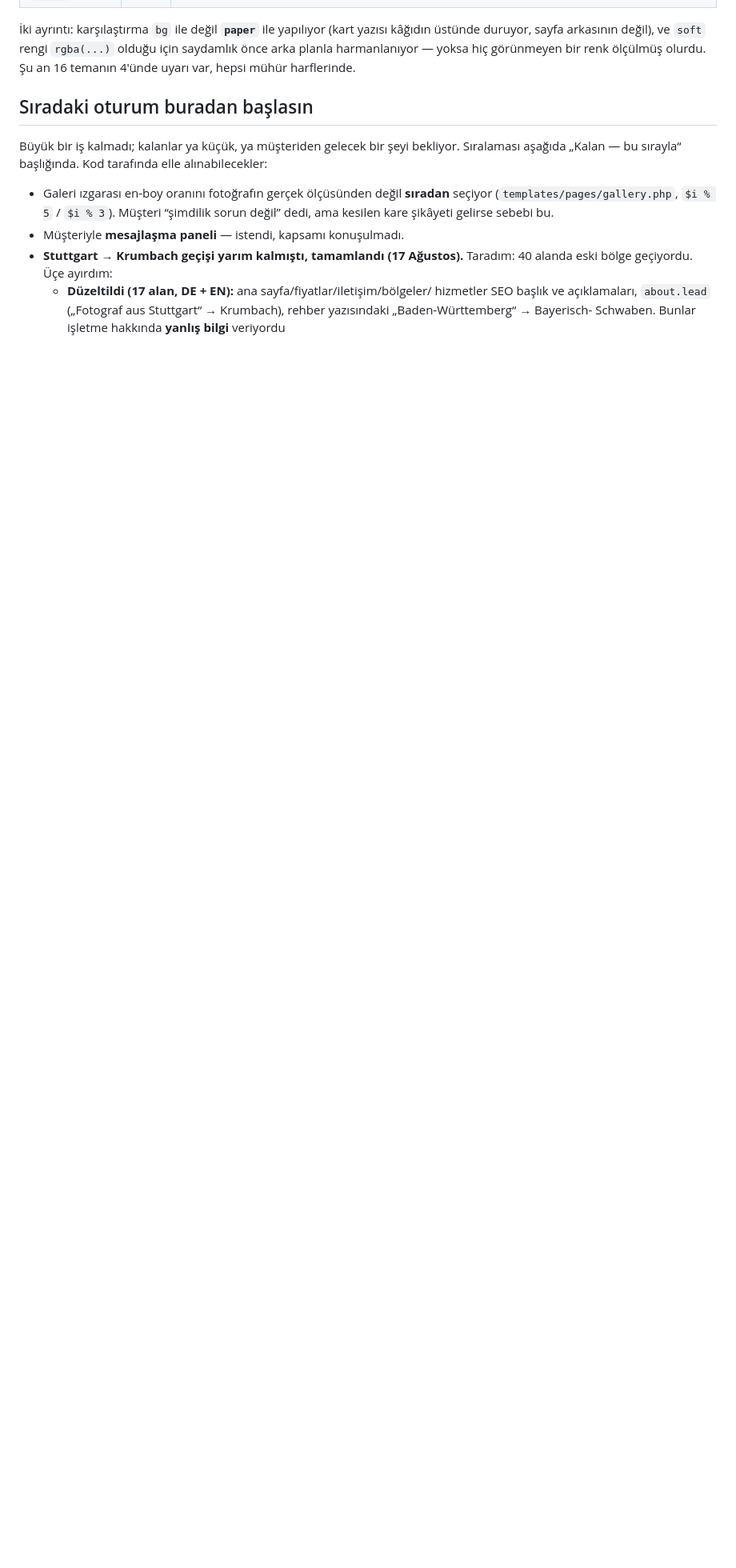
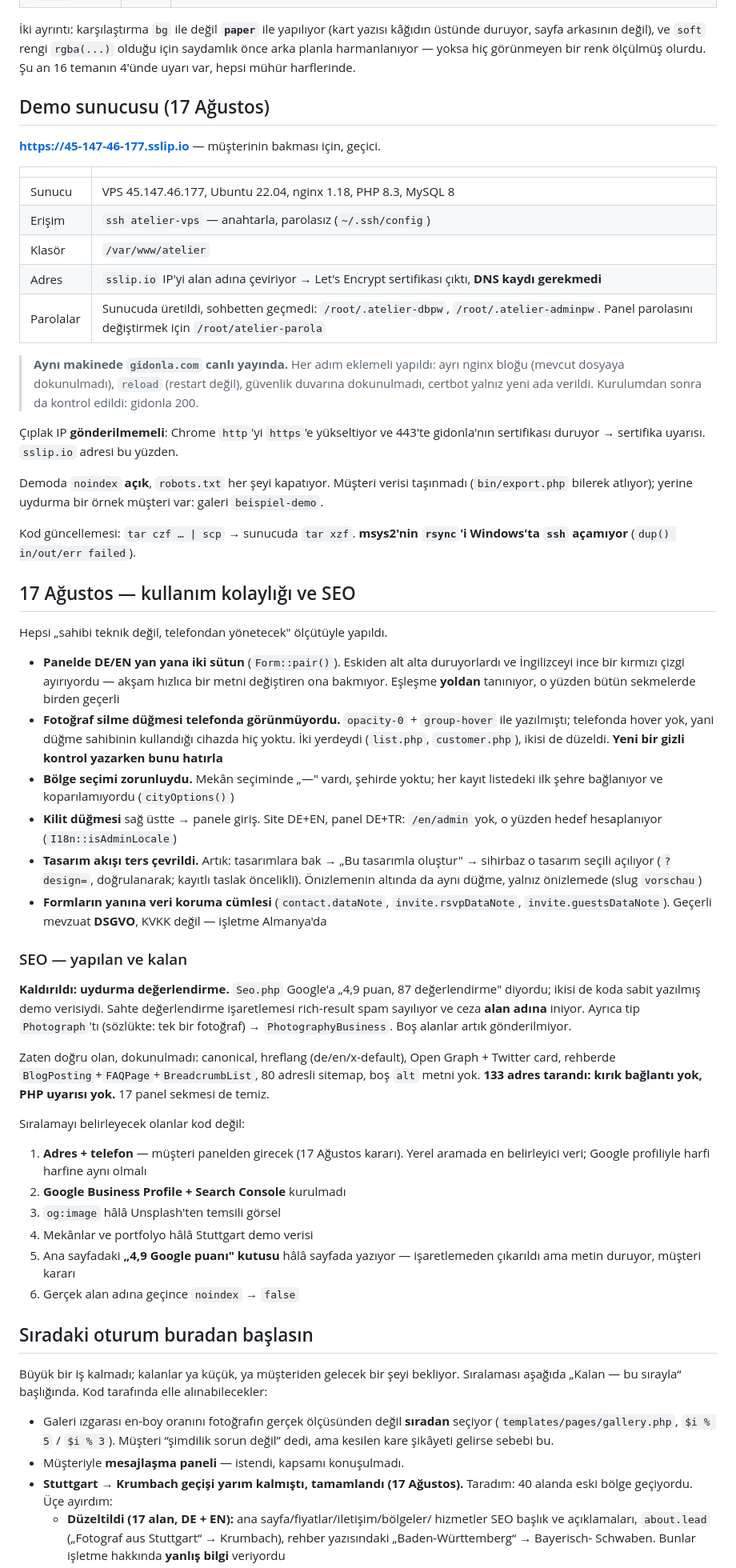
Before and after one commit to Yusufzdmr/atelier-lumiere, a Markdown page: php/DURUM.md, the part around the change. Shown at 80% size. Drawn GitHub-style; blank space fills up the shorter version.

Commit message:
Write down the demo server, and the rule the hover bug came from
The note now carries what a new session cannot reconstruct: the demo lives on a
VPS that also hosts somebody else's live site, reached by key as atelier-vps,
with its passwords generated on the machine and left there. Why the address is
an sslip.io name and not the bare IP - Chrome upgrades to https and finds the
other site's certificate. And why rsync is not the way to update it.

The usability fixes are recorded with the reason rather than the diff, because
the reason is the reusable part: the delete button existed but carried
opacity-0 and appeared on hover, and the person who administers this site does
it from a phone, where nothing hovers. That is a rule for the next control
somebody hides, not a one-off.

And the SEO section says plainly which of the remaining items are code (none)
and which are facts the business still has to supply.

Co-Authored-By: Claude Opus 5 (1M context) <noreply@anthropic.com>

```diff
--- a/php/DURUM.md
+++ b/php/DURUM.md
@@ -249,6 +249,81 @@ yanına renk kodu“ydu; kod girmesi gerekmeyen hâli yapıldı.
 kâğıdın üstünde duruyor, sayfa arkasının değil), ve `soft` rengi `rgba(...)`
 olduğu için saydamlık önce arka planla harmanlanıyor — yoksa hiç görünmeyen bir
 renk ölçülmüş olurdu. Şu an 16 temanın 4'ünde uyarı var, hepsi mühür harflerinde.
+
+## Demo sunucusu (17 Ağustos)
+
+**https://45-147-46-177.sslip.io** — müşterinin bakması için, geçici.
+
+| | |
+|---|---|
+| Sunucu | VPS 45.147.46.177, Ubuntu 22.04, nginx 1.18, PHP 8.3, MySQL 8 |
+| Erişim | `ssh atelier-vps` — anahtarla, parolasız (`~/.ssh/config`) |
+| Klasör | `/var/www/atelier` |
+| Adres | `sslip.io` IP'yi alan adına çeviriyor → Let's Encrypt sertifikası çıktı, **DNS kaydı gerekmedi** |
+| Parolalar | Sunucuda üretildi, sohbetten geçmedi: `/root/.atelier-dbpw`, `/root/.atelier-adminpw`. Panel parolasını değiştirmek için `/root/atelier-parola` |
+
+> **Aynı makinede `gidonla.com` canlı yayında.** Her adım eklemeli yapıldı:
+> ayrı nginx bloğu (mevcut dosyaya dokunulmadı), `reload` (restart değil),
+> güvenlik duvarına dokunulmadı, certbot yalnız yeni ada verildi. Kurulumdan
+> sonra da kontrol edildi: gidonla 200.
+
+Çıplak IP **gönderilmemeli**: Chrome `http`'yi `https`'e yükseltiyor ve 443'te
+gidonla'nın sertifikası duruyor → sertifika uyarısı. `sslip.io` adresi bu yüzden.
+
+Demoda `noindex` **açık**, `robots.txt` her şeyi kapatıyor. Müşteri verisi
+taşınmadı (`bin/export.php` bilerek atlıyor); yerine uydurma bir örnek müşteri
+var: galeri `beispiel-demo`.
+
+Kod güncellemesi: `tar czf … | scp` → sunucuda `tar xzf`.
+**msys2'nin `rsync`'i Windows'ta `ssh` açamıyor** (`dup() in/out/err failed`).
+
+## 17 Ağustos — kullanım kolaylığı ve SEO
+
+Hepsi „sahibi teknik değil, telefondan yönetecek" ölçütüyle yapıldı.
+
+- **Panelde DE/EN yan yana iki sütun** (`Form::pair()`). Eskiden alt alta
+  duruyorlardı ve İngilizceyi ince bir kırmızı çizgi ayırıyordu — akşam hızlıca
+  bir metni değiştiren ona bakmıyor. Eşleşme **yoldan** tanınıyor, o yüzden
+  bütün sekmelerde birden geçerli
+- **Fotoğraf silme düğmesi telefonda görünmüyordu.** `opacity-0` + `group-hover`
+  ile yazılmıştı; telefonda hover yok, yani düğme sahibinin kullandığı cihazda
+  hiç yoktu. İki yerdeydi (`list.php`, `customer.php`), ikisi de düzeldi.
+  **Yeni bir gizli kontrol yazarken bunu hatırla**
+- **Bölge seçimi zorunluydu.** Mekân seçiminde „—" vardı, şehirde yoktu; her
+  kayıt listedeki ilk şehre bağlanıyor ve koparılamıyordu (`cityOptions()`)
+- **Kilit düğmesi** sağ üstte → panele giriş. Site DE+EN, panel DE+TR: `/en/admin`
+  yok, o yüzden hedef hesaplanıyor (`I18n::isAdminLocale`)
+- **Tasarım akışı ters çevrildi.** Artık: tasarımlara bak → „Bu tasarımla
+  oluştur" → sihirbaz o tasarım seçili açılıyor (`?design=`, doğrulanarak;
+  kayıtlı taslak öncelikli). Önizlemenin altında da aynı düğme, yalnız
+  önizlemede (slug `vorschau`)
+- **Formların yanına veri koruma cümlesi** (`contact.dataNote`,
+  `invite.rsvpDataNote`, `invite.guestsDataNote`). Geçerli mevzuat **DSGVO**,
+  KVKK değil — işletme Almanya'da
+
+### SEO — yapılan ve kalan
+
+**Kaldırıldı: uydurma değerlendirme.** `Seo.php` Google'a „4,9 puan, 87
+değerlendirme" diyordu; ikisi de koda sabit yazılmış demo verisiydi. Sahte
+değerlendirme işaretlemesi rich-result spam sayılıyor ve ceza **alan adına**
+iniyor. Ayrıca tip `Photograph`'tı (sözlükte: tek bir fotoğraf) →
+`PhotographyBusiness`. Boş alanlar artık gönderilmiyor.
+
+Zaten doğru olan, dokunulmadı: canonical, hreflang (de/en/x-default), Open
+Graph + Twitter card, rehberde `BlogPosting`+`FAQPage`+`BreadcrumbList`,
+80 adresli sitemap, boş `alt` metni yok. **133 adres tarandı: kırık bağlantı
+yok, PHP uyarısı yok.** 17 panel sekmesi de temiz.
+
+Sıralamayı belirleyecek olanlar kod değil:
+
+1. **Adres + telefon** — müşteri panelden girecek (17 Ağustos kararı). Yerel
+   aramada en belirleyici veri; Google profiliyle harfi harfine aynı olmalı
+2. **Google Business Profile + Search Console** kurulmadı
+3. `og:image` hâlâ Unsplash'ten temsili görsel
+4. Mekânlar ve portfolyo hâlâ Stuttgart demo verisi
+5. Ana sayfadaki **„4,9 Google puanı" kutusu** hâlâ sayfada yazıyor —
+   işaretlemeden çıkarıldı ama metin duruyor, müşteri kararı
+6. Gerçek alan adına geçince `noindex` → `false`
 
 ## Sıradaki oturum buradan başlasın
 
```
